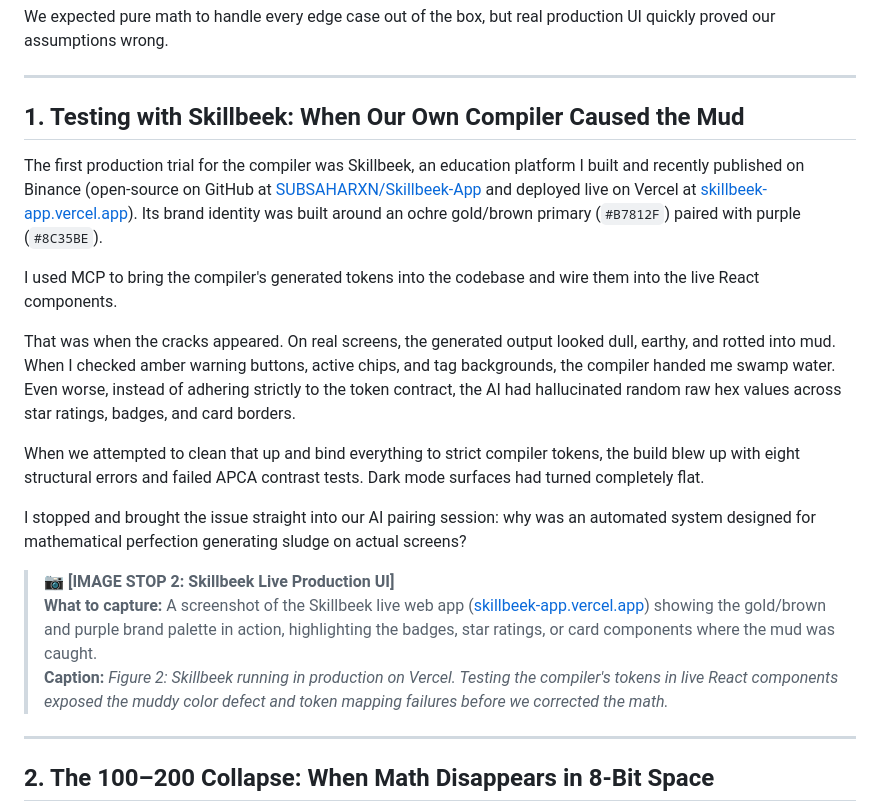
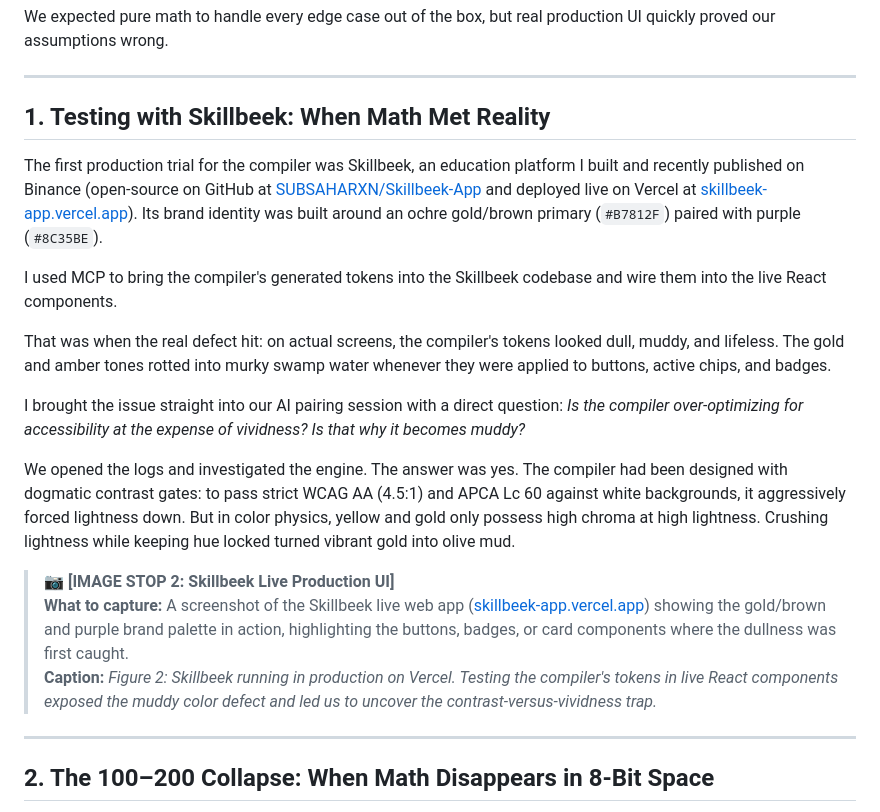
Before and after one commit to SUBSAHARXN/design-system-compiler, a Markdown page: docs/articles/building-a-4-layer-color-compiler-with-ai-from-sludge-to-science.md, the part around the change. GitHub-like rendering.

Commit message:
docs: align Section 1 with exact session logs on accessibility overcompensation and mud discovery

```diff
--- a/docs/articles/building-a-4-layer-color-compiler-with-ai-from-sludge-to-science.md
+++ b/docs/articles/building-a-4-layer-color-compiler-with-ai-from-sludge-to-science.md
@@ -36,21 +36,21 @@ We expected pure math to handle every edge case out of the box, but real product
 
 ---
 
-## 1. Testing with Skillbeek: When Our Own Compiler Caused the Mud
+## 1. Testing with Skillbeek: When Math Met Reality
 
 The first production trial for the compiler was Skillbeek, an education platform I built and recently published on Binance (open-source on GitHub at [SUBSAHARXN/Skillbeek-App](https://github.com/SUBSAHARXN/Skillbeek-App) and deployed live on Vercel at [skillbeek-app.vercel.app](https://skillbeek-app.vercel.app)). Its brand identity was built around an ochre gold/brown primary (`#B7812F`) paired with purple (`#8C35BE`).
 
-I used MCP to bring the compiler's generated tokens into the codebase and wire them into the live React components.
+I used MCP to bring the compiler's generated tokens into the Skillbeek codebase and wire them into the live React components.
 
-That was when the cracks appeared. On real screens, the generated output looked dull, earthy, and rotted into mud. When I checked amber warning buttons, active chips, and tag backgrounds, the compiler handed me swamp water. Even worse, instead of adhering strictly to the token contract, the AI had hallucinated random raw hex values across star ratings, badges, and card borders.
+That was when the real defect hit: on actual screens, the compiler's tokens looked dull, muddy, and lifeless. The gold and amber tones rotted into murky swamp water whenever they were applied to buttons, active chips, and badges.
 
-When we attempted to clean that up and bind everything to strict compiler tokens, the build blew up with eight structural errors and failed APCA contrast tests. Dark mode surfaces had turned completely flat.
+I brought the issue straight into our AI pairing session with a direct question: *Is the compiler over-optimizing for accessibility at the expense of vividness? Is that why it becomes muddy?*
 
-I stopped and brought the issue straight into our AI pairing session: why was an automated system designed for mathematical perfection generating sludge on actual screens?
+We opened the logs and investigated the engine. The answer was yes. The compiler had been designed with dogmatic contrast gates: to pass strict WCAG AA (4.5:1) and APCA Lc 60 against white backgrounds, it aggressively forced lightness down. But in color physics, yellow and gold only possess high chroma at high lightness. Crushing lightness while keeping hue locked turned vibrant gold into olive mud.
 
 > 📷 **[IMAGE STOP 2: Skillbeek Live Production UI]**
-> **What to capture:** A screenshot of the Skillbeek live web app ([skillbeek-app.vercel.app](https://skillbeek-app.vercel.app)) showing the gold/brown and purple brand palette in action, highlighting the badges, star ratings, or card components where the mud was caught.
-> **Caption:** *Figure 2: Skillbeek running in production on Vercel. Testing the compiler's tokens in live React components exposed the muddy color defect and token mapping failures before we corrected the math.*
+> **What to capture:** A screenshot of the Skillbeek live web app ([skillbeek-app.vercel.app](https://skillbeek-app.vercel.app)) showing the gold/brown and purple brand palette in action, highlighting the buttons, badges, or card components where the dullness was first caught.
+> **Caption:** *Figure 2: Skillbeek running in production on Vercel. Testing the compiler's tokens in live React components exposed the muddy color defect and led us to uncover the contrast-versus-vividness trap.*
 
 ---
 
```
